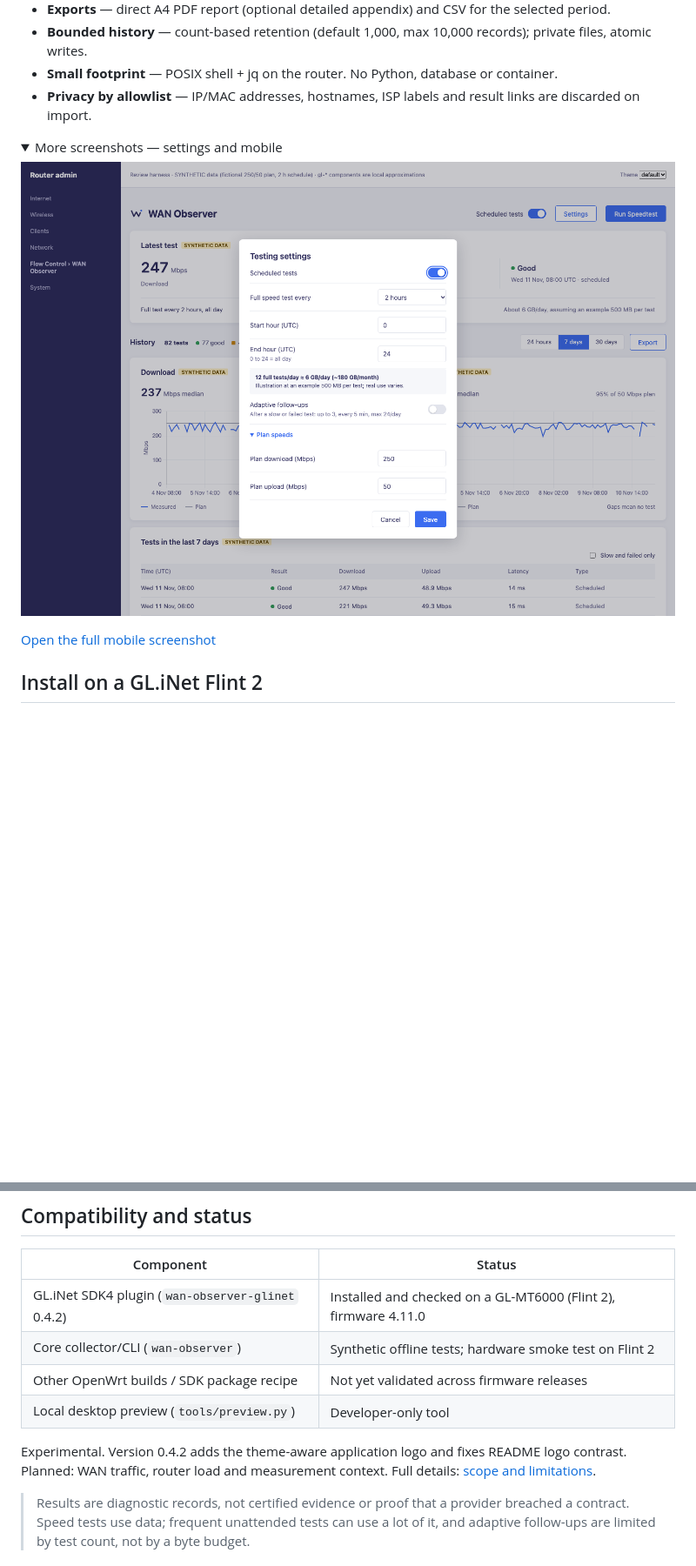
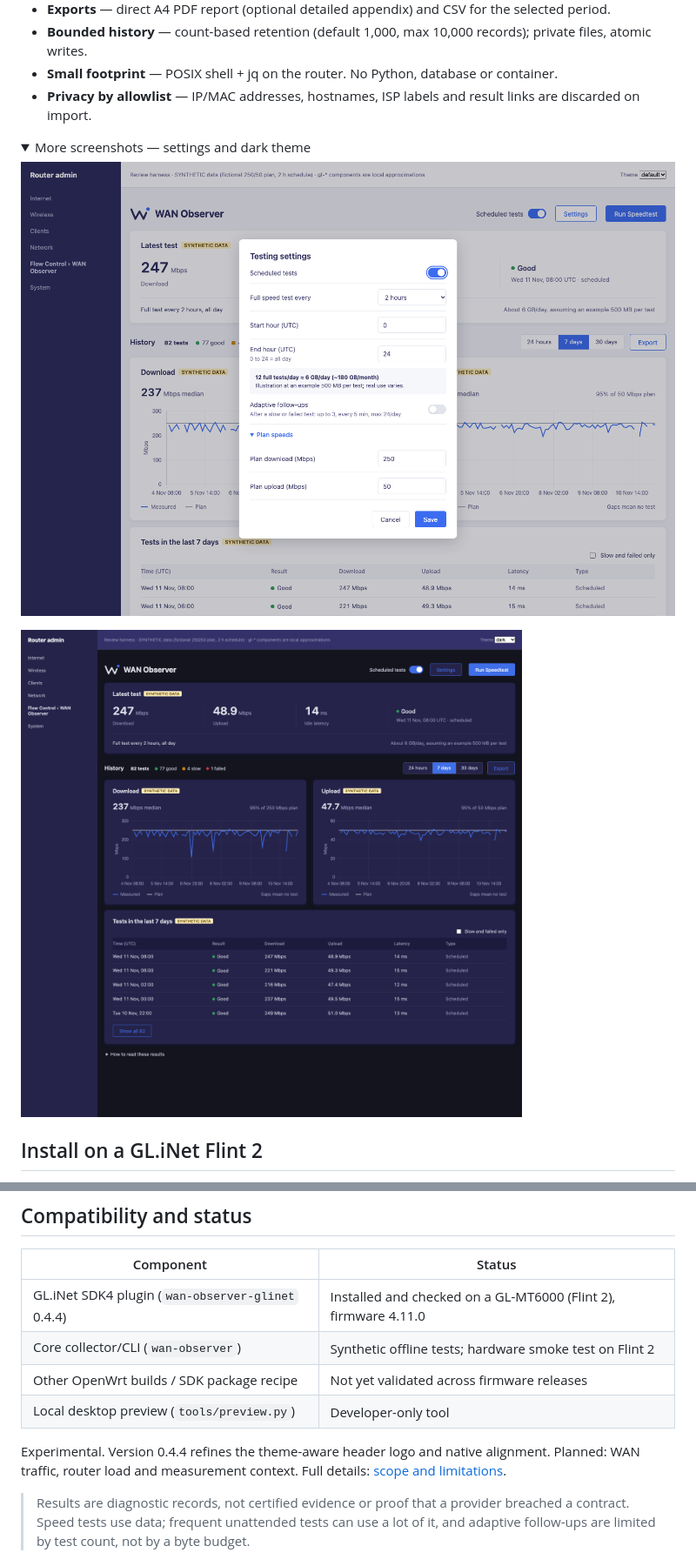
Before and after one commit to ddedic/openwrt-wan-observer, a Markdown page: README.md, 2 parts joined by grey strips. Shown at 87% size. GitHub-like rendering; pictures changed too: docs/assets/dashboard-dark.png (added), docs/assets/settings.png; folded sections open; blank space fills up the shorter version.

Commit message:
Refine header logo and refresh public screenshot gallery

```diff
--- a/README.md
+++ b/README.md
@@ -42,11 +42,11 @@ Intermittent slowdowns are hard to prove from memory. WAN Observer keeps a bound
 - **Privacy by allowlist** — IP/MAC addresses, hostnames, ISP labels and result links are discarded on import.
 
 <details>
-<summary>More screenshots — settings and mobile</summary>
+<summary>More screenshots — settings and dark theme</summary>
 
 ![Settings and editable plan speeds — synthetic demo](docs/assets/settings.png)
 
-[Open the full mobile screenshot](docs/assets/mobile.png)
+![Dark theme — synthetic demo](docs/assets/dashboard-dark.png)
 
 </details>
 
@@ -66,12 +66,12 @@ Intermittent slowdowns are hard to prove from memory. WAN Observer keeps a bound
 
 | Component | Status |
 | --- | --- |
-| GL.iNet SDK4 plugin (`wan-observer-glinet` 0.4.2) | Installed and checked on a GL-MT6000 (Flint 2), firmware 4.11.0 |
+| GL.iNet SDK4 plugin (`wan-observer-glinet` 0.4.4) | Installed and checked on a GL-MT6000 (Flint 2), firmware 4.11.0 |
 | Core collector/CLI (`wan-observer`) | Synthetic offline tests; hardware smoke test on Flint 2 |
 | Other OpenWrt builds / SDK package recipe | Not yet validated across firmware releases |
 | Local desktop preview (`tools/preview.py`) | Developer-only tool |
 
-Experimental. Version 0.4.2 adds the theme-aware application logo and fixes README logo contrast. Planned: WAN traffic, router load and measurement context. Full details: [scope and limitations](docs/SCOPE.md).
+Experimental. Version 0.4.4 refines the theme-aware header logo and native alignment. Planned: WAN traffic, router load and measurement context. Full details: [scope and limitations](docs/SCOPE.md).
 
 > Results are diagnostic records, not certified evidence or proof that a provider breached a contract. Speed tests use data; frequent unattended tests can use a lot of it, and adaptive follow-ups are limited by test count, not by a byte budget.
 
```
Also changed, not shown: docs/RESEARCH.md (+4 -0 lines), docs/assets/dashboard.png, docs/assets/mobile.png, 4 other files.
